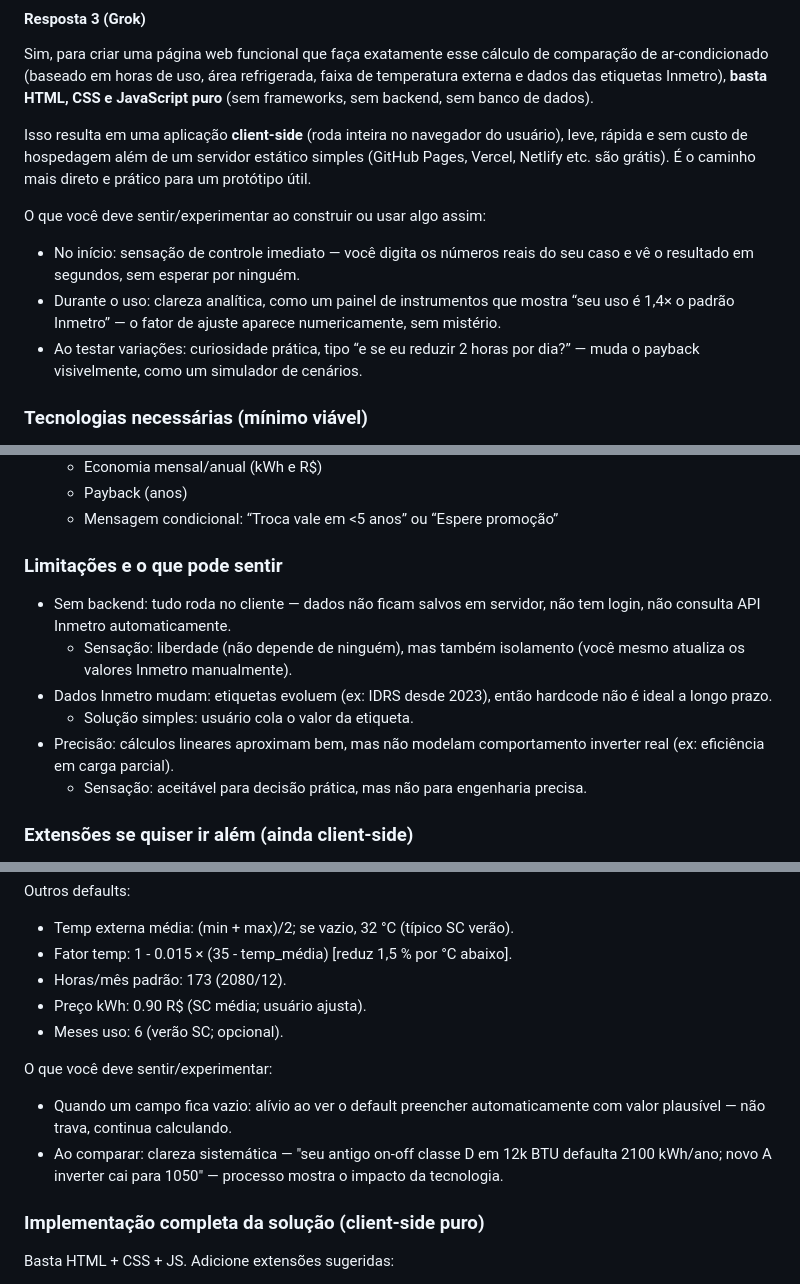
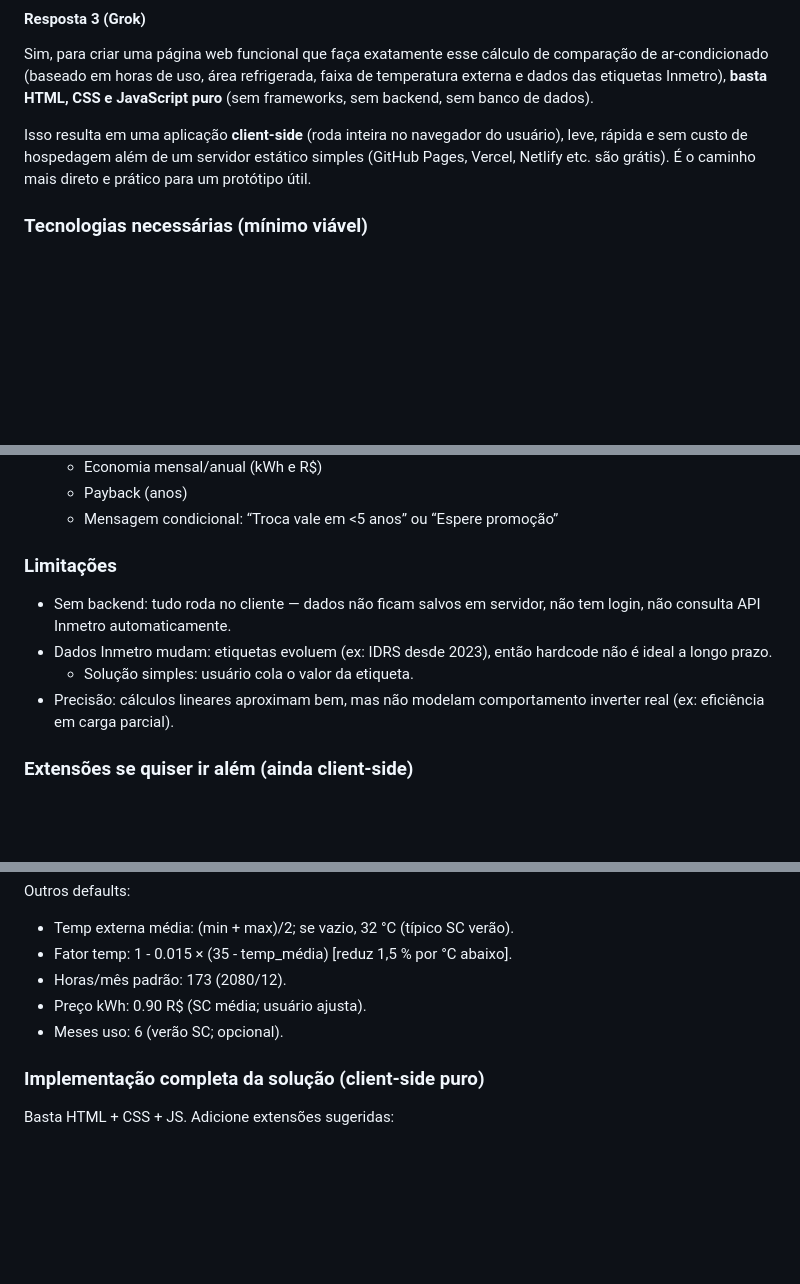
Before and after one commit to tioback/calculadora-ar-condicionado, a Markdown page: docs/CHAT_LOG - Lógica.md, 3 parts joined by grey strips. Rendered like a GitHub page; blank space fills up the shorter version.

```diff
--- a/docs/CHAT_LOG - Lógica.md
+++ b/docs/CHAT_LOG - Lógica.md
@@ -227,11 +204,6 @@ Sim, para criar uma página web funcional que faça exatamente esse cálculo de
 
 Isso resulta em uma aplicação **client-side** (roda inteira no navegador do usuário), leve, rápida e sem custo de hospedagem além de um servidor estático simples (GitHub Pages, Vercel, Netlify etc. são grátis). É o caminho mais direto e prático para um protótipo útil.
 
-O que você deve sentir/experimentar ao construir ou usar algo assim:
-
--   No início: sensação de controle imediato — você digita os números reais do seu caso e vê o resultado em segundos, sem esperar por ninguém.
--   Durante o uso: clareza analítica, como um painel de instrumentos que mostra “seu uso é 1,4× o padrão Inmetro” — o fator de ajuste aparece numericamente, sem mistério.
--   Ao testar variações: curiosidade prática, tipo “e se eu reduzir 2 horas por dia?” — muda o payback visivelmente, como um simulador de cenários.
 
 ### Tecnologias necessárias (mínimo viável)
 
@@ -283,14 +255,12 @@ O que você deve sentir/experimentar ao construir ou usar algo assim:
     -   Payback (anos)
     -   Mensagem condicional: “Troca vale em <5 anos” ou “Espere promoção”
 
-### Limitações e o que pode sentir
+### Limitações
 
 -   Sem backend: tudo roda no cliente — dados não ficam salvos em servidor, não tem login, não consulta API Inmetro automaticamente.
-    -   Sensação: liberdade (não depende de ninguém), mas também isolamento (você mesmo atualiza os valores Inmetro manualmente).
 -   Dados Inmetro mudam: etiquetas evoluem (ex: IDRS desde 2023), então hardcode não é ideal a longo prazo.
     -   Solução simples: usuário cola o valor da etiqueta.
 -   Precisão: cálculos lineares aproximam bem, mas não modelam comportamento inverter real (ex: eficiência em carga parcial).
-    -   Sensação: aceitável para decisão prática, mas não para engenharia precisa.
 
 ### Extensões se quiser ir além (ainda client-side)
 
@@ -386,11 +352,6 @@ Outros defaults:
 -   Preço kWh: 0.90 R$ (SC média; usuário ajusta).
 -   Meses uso: 6 (verão SC; opcional).
 
-O que você deve sentir/experimentar:
-
--   Quando um campo fica vazio: alívio ao ver o default preencher automaticamente com valor plausível — não trava, continua calculando.
--   Ao comparar: clareza sistemática — "seu antigo on-off classe D em 12k BTU defaulta 2100 kWh/ano; novo A inverter cai para 1050" — processo mostra o impacto da tecnologia.
-
 ### Implementação completa da solução (client-side puro)
 
 Basta HTML + CSS + JS. Adicione extensões sugeridas:
```
Also changed, not shown: other parts of docs/CHAT_LOG - Lógica.md (+1 -57 lines).
